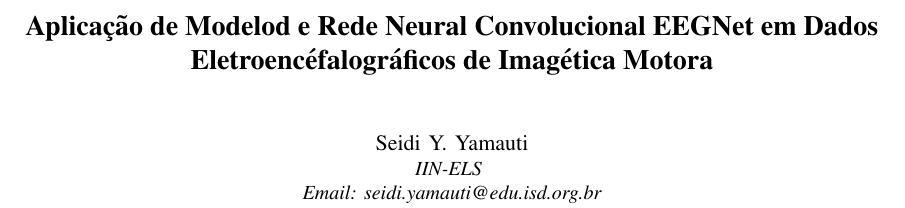
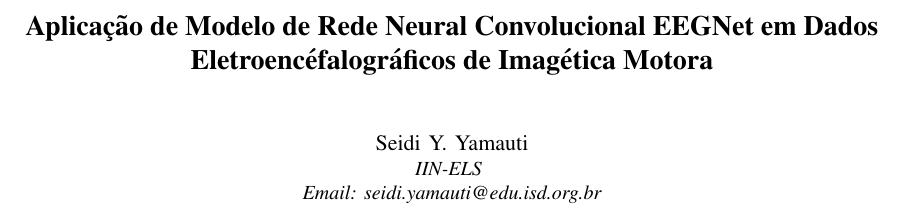
Before and after one commit to seidikun/trabalho_final_progamacao, a LaTeX paper (latex/main.tex): part of page 1 of 2, cut so that both start at the same text. Compiled offline with pdfLaTeX.

Commit message:
Updates from Overleaf

```diff
--- a/latex/main.tex
+++ b/latex/main.tex
@@ -34,7 +34,7 @@
 \begin{document}
 %
 
-\title{Aplicação de Modelod e Rede Neural Convolucional EEGNet em Dados Eletroencéfalográficos de Imagética Motora}
+\title{Aplicação de Modelo de Rede Neural Convolucional EEGNet em Dados Eletroencéfalográficos de Imagética Motora}
 
 
 % author names and affiliations
```
Also changed, not shown: README.md.
